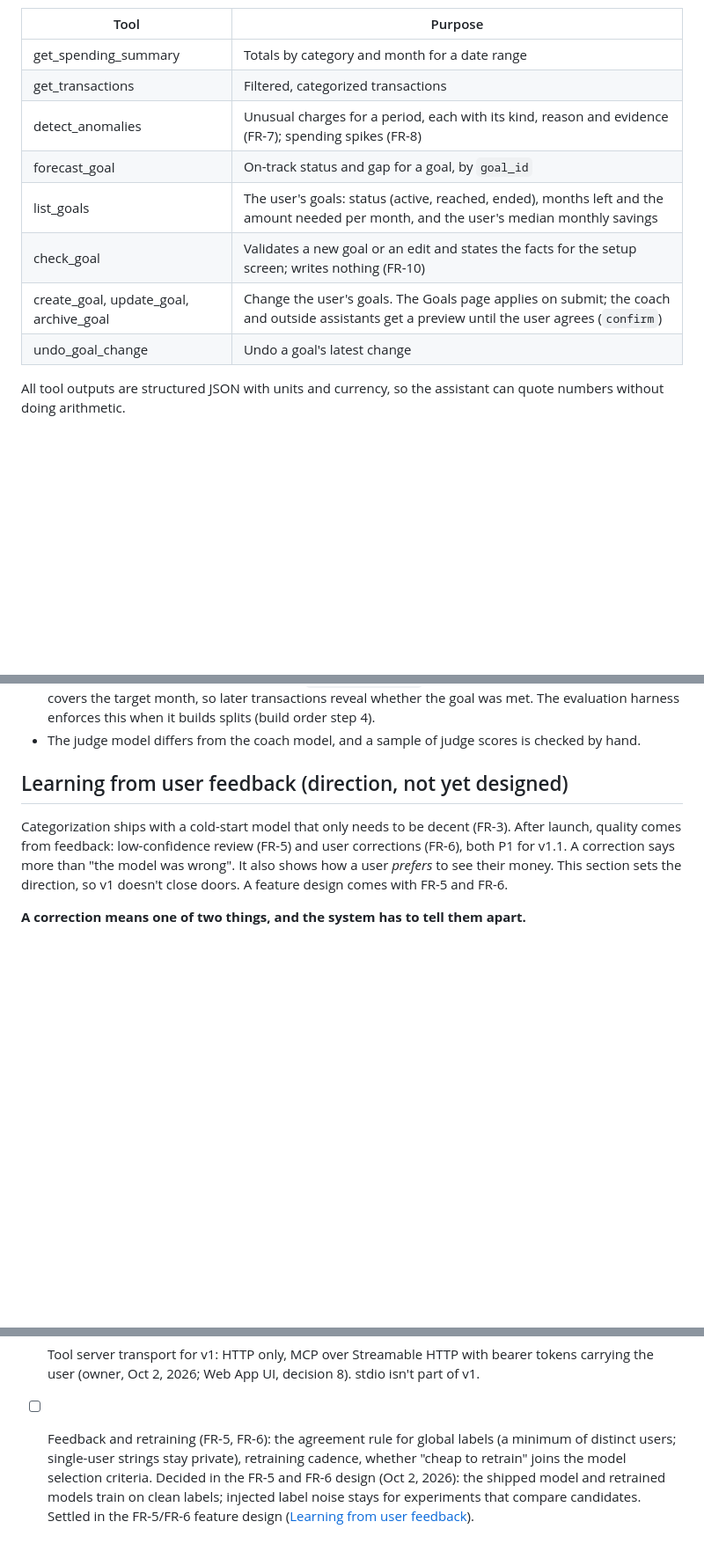
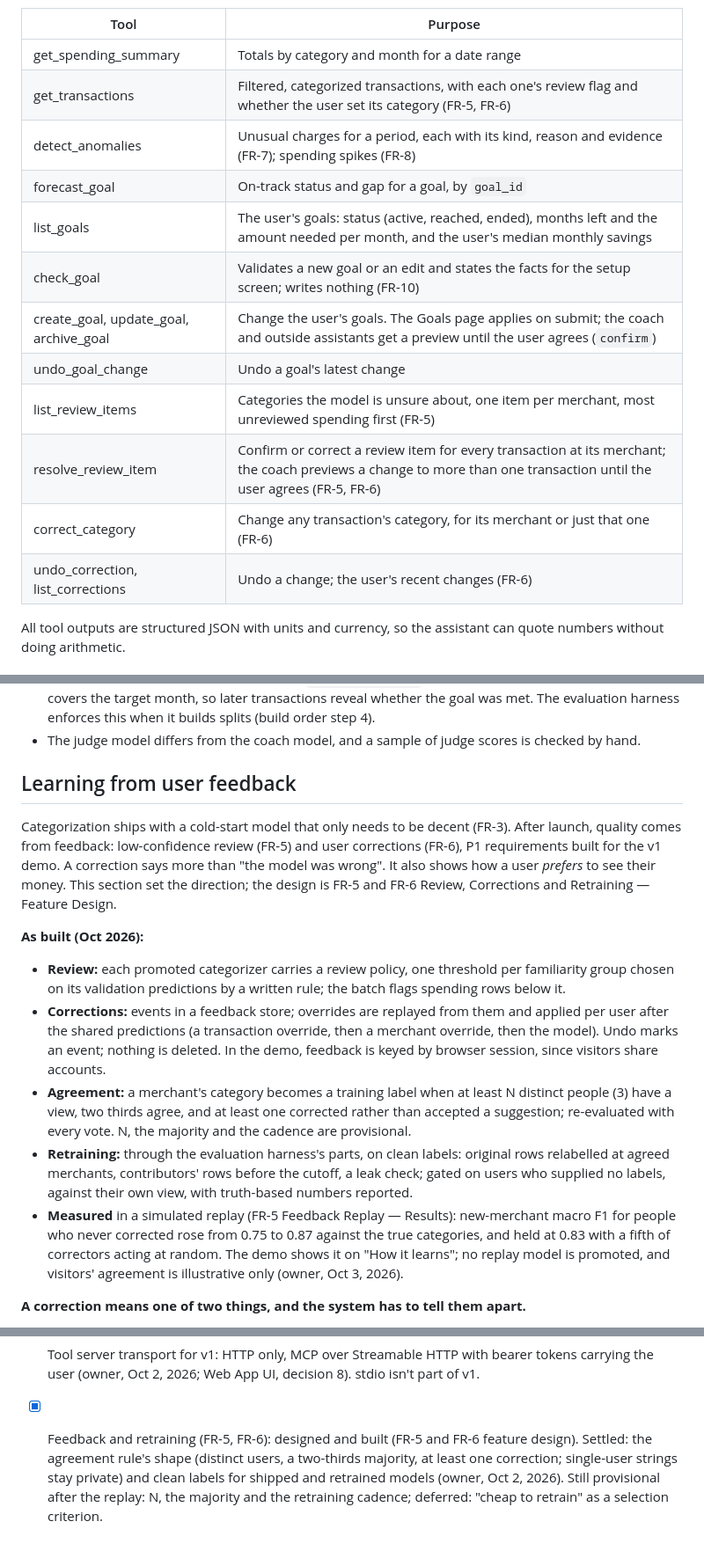
Before and after one commit to sidag02/Smart-Financial-Coach, a Markdown page: docs/design/Smart Financial Coach — Technical Design.md, 3 parts joined by grey strips. Shown at 88% size. Rendered like a GitHub page; blank space fills up the shorter version.

Commit message:
PRD and Technical Design: FR-5 and FR-6 built for the v1 demo (decision 11 on #15)
- PRD: FR-5 and FR-6 are P1 built for the v1 demo; the release table moves
  them into v1 and keeps v1.1 for retraining from real feedback toward the
  0.80 new-merchant target; a note gives the replay's simulated gain.
- Technical Design: the five review and correction tools; the feedback store
  in the infrastructure table; 'Learning from user feedback' says what was
  built (review policy, corrections, agreement, retraining, the replay), no
  longer 'not yet designed'; its open question records what's settled and
  what stays provisional.

Co-Authored-By: Claude Opus 5.5 <noreply@anthropic.com>

```diff
--- a/docs/design/Smart Financial Coach — Technical Design.md
+++ b/docs/design/Smart Financial Coach — Technical Design.md
@@ -85,13 +85,17 @@ Full table definitions are in FR-1 Synthetic Data Generator — Feature Design a
 | Tool | Purpose |
 | --- | --- |
 | get\_spending\_summary | Totals by category and month for a date range |
-| get\_transactions | Filtered, categorized transactions |
+| get\_transactions | Filtered, categorized transactions, with each one's review flag and whether the user set its category (FR-5, FR-6) |
 | detect\_anomalies | Unusual charges for a period, each with its kind, reason and evidence (FR-7); spending spikes (FR-8) |
 | forecast\_goal | On-track status and gap for a goal, by `goal_id` |
 | list\_goals | The user's goals: status (active, reached, ended), months left and the amount needed per month, and the user's median monthly savings |
 | check\_goal | Validates a new goal or an edit and states the facts for the setup screen; writes nothing (FR-10) |
 | create\_goal, update\_goal, archive\_goal | Change the user's goals. The Goals page applies on submit; the coach and outside assistants get a preview until the user agrees (`confirm`) |
 | undo\_goal\_change | Undo a goal's latest change |
+| list\_review\_items | Categories the model is unsure about, one item per merchant, most unreviewed spending first (FR-5) |
+| resolve\_review\_item | Confirm or correct a review item for every transaction at its merchant; the coach previews a change to more than one transaction until the user agrees (FR-5, FR-6) |
+| correct\_category | Change any transaction's category, for its merchant or just that one (FR-6) |
+| undo\_correction, list\_corrections | Undo a change; the user's recent changes (FR-6) |
 
 All tool outputs are structured JSON with units and currency, so the assistant can quote numbers without doing arithmetic.
 
@@ -190,9 +195,17 @@ Every model is scored against planted ground truth and a simple baseline, with o
 - Goal examples use only transactions with `ts <= as_of_date` (the goal's backtest origin). The full ledger covers the target month, so later transactions reveal whether the goal was met. The evaluation harness enforces this when it builds splits (build order step 4).
 - The judge model differs from the coach model, and a sample of judge scores is checked by hand.
 
-## Learning from user feedback (direction, not yet designed)
+## Learning from user feedback
 
-Categorization ships with a cold-start model that only needs to be decent (FR-3). After launch, quality comes from feedback: low-confidence review (FR-5) and user corrections (FR-6), both P1 for v1.1. A correction says more than "the model was wrong". It also shows how a user *prefers* to see their money. This section sets the direction, so v1 doesn't close doors. A feature design comes with FR-5 and FR-6.
+Categorization ships with a cold-start model that only needs to be decent (FR-3). After launch, quality comes from feedback: low-confidence review (FR-5) and user corrections (FR-6), P1 requirements built for the v1 demo. A correction says more than "the model was wrong". It also shows how a user *prefers* to see their money. This section set the direction; the design is FR-5 and FR-6 Review, Corrections and Retraining — Feature Design.
+
+**As built (Oct 2026):**
+
+- **Review:** each promoted categorizer carries a review policy, one threshold per familiarity group chosen on its validation predictions by a written rule; the batch flags spending rows below it.
+- **Corrections:** events in a feedback store; overrides are replayed from them and applied per user after the shared predictions (a transaction override, then a merchant override, then the model). Undo marks an event; nothing is deleted. In the demo, feedback is keyed by browser session, since visitors share accounts.
+- **Agreement:** a merchant's category becomes a training label when at least N distinct people (3) have a view, two thirds agree, and at least one corrected rather than accepted a suggestion; re-evaluated with every vote. N, the majority and the cadence are provisional.
+- **Retraining:** through the evaluation harness's parts, on clean labels: original rows relabelled at agreed merchants, contributors' rows before the cutoff, a leak check; gated on users who supplied no labels, against their own view, with truth-based numbers reported.
+- **Measured** in a simulated replay (FR-5 Feedback Replay — Results): new-merchant macro F1 for people who never corrected rose from 0.75 to 0.87 against the true categories, and held at 0.83 with a fifth of correctors acting at random. The demo shows it on "How it learns"; no replay model is promoted, and visitors' agreement is illustrative only (owner, Oct 3, 2026).
 
 **A correction means one of two things, and the system has to tell them apart.**
 
@@ -243,4 +256,4 @@ Modules are built bottom-up so each layer is tested before the next depends on i
 - [x] LLM provider: Anthropic (owner, Oct 2, 2026).
 - [x] Web framework for v1: server-rendered Python, FastAPI with templates and htmx (owner, Oct 2, 2026; Delivery Plan).
 - [x] Tool server transport for v1: HTTP only, MCP over Streamable HTTP with bearer tokens carrying the user (owner, Oct 2, 2026; Web App UI, decision 8). stdio isn't part of v1.
-- [ ] Feedback and retraining (FR-5, FR-6): the agreement rule for global labels (a minimum of distinct users; single-user strings stay private), retraining cadence, whether "cheap to retrain" joins the model selection criteria. Decided in the FR-5 and FR-6 design (Oct 2, 2026): the shipped model and retrained models train on clean labels; injected label noise stays for experiments that compare candidates. Settled in the FR-5/FR-6 feature design ([Learning from user feedback](#learning-from-user-feedback-direction-not-yet-designed)).
+- [x] Feedback and retraining (FR-5, FR-6): designed and built (FR-5 and FR-6 feature design). Settled: the agreement rule's shape (distinct users, a two-thirds majority, at least one correction; single-user strings stay private) and clean labels for shipped and retrained models (owner, Oct 2, 2026). Still provisional after the replay: N, the majority and the retraining cadence; deferred: "cheap to retrain" as a selection criterion.
```
Also changed, not shown: other parts of docs/design/Smart Financial Coach — Technical Design.md (+1 -0 lines), docs/product/Smart Financial Coach — PRD.md (+7 -5 lines).
